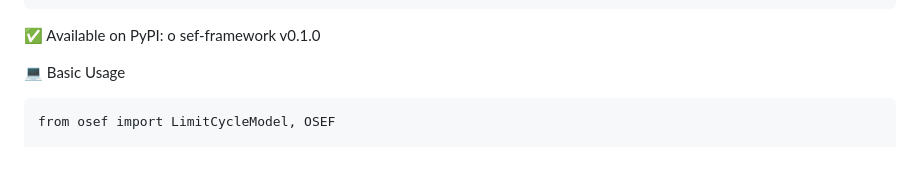
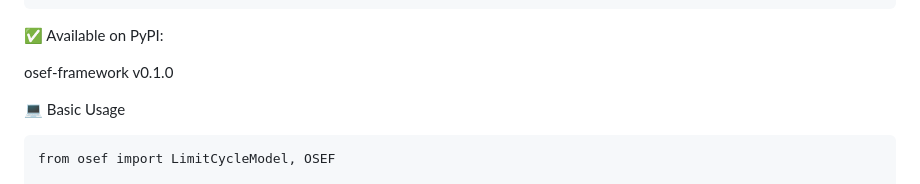
Before and after one commit to emerladcompass/OSEF-Framework, a Markdown page: README.md, the part around the change. Rendered like a GitHub page; blank space fills up the shorter version.

````diff
--- a/README.md
+++ b/README.md
@@ -172,8 +172,9 @@
 ```
 
 
-✅ Available on PyPI: o
-sef-framework v0.1.0
+✅ Available on PyPI:
+
+osef-framework v0.1.0
 
 💻 Basic Usage
 ```
````
